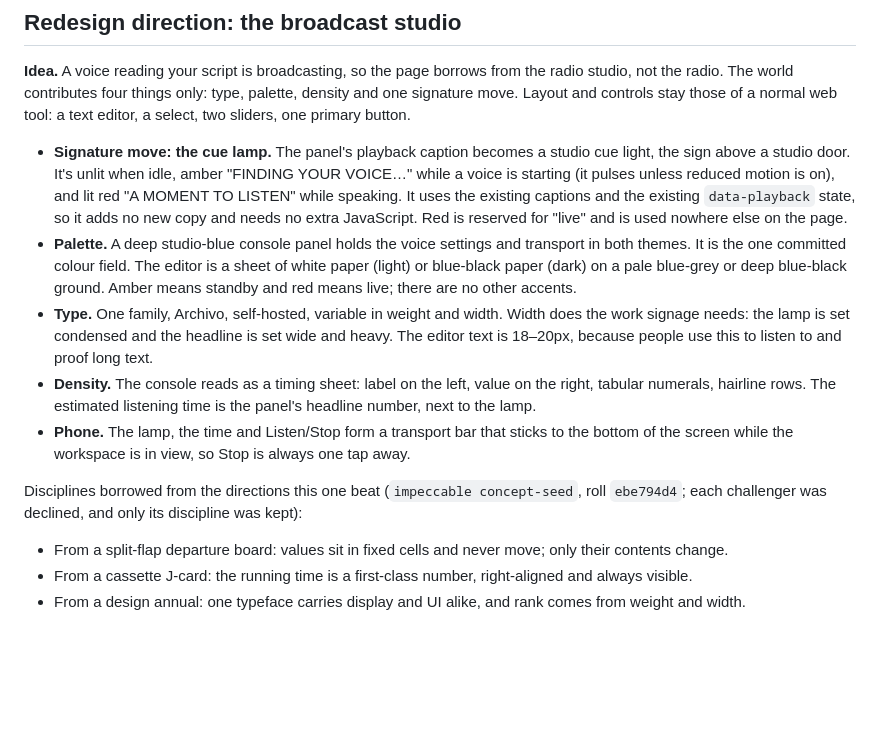
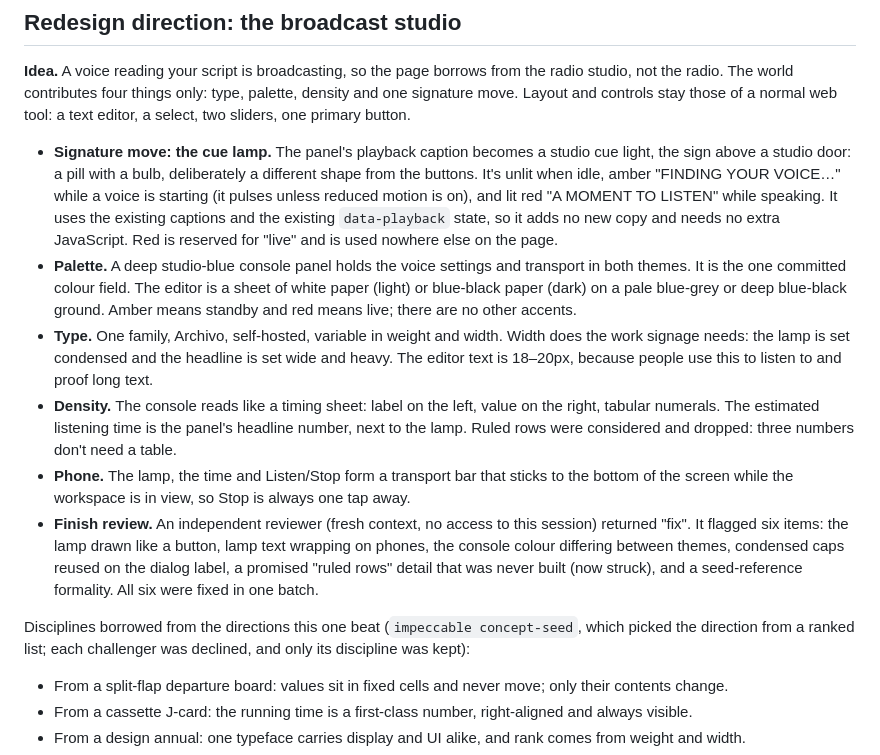
Before and after one commit to AdamDruszad/text-to-speech-converter, a Markdown page: AUDIT.md, the part around the change. Rendered like a GitHub page; blank space fills up the shorter version.

Commit message:
docs: record the finish review and the lamp/console changes
Co-Authored-By: Claude Opus 5.5 <noreply@anthropic.com>

```diff
--- a/AUDIT.md
+++ b/AUDIT.md
@@ -40,13 +40,14 @@ Not changed on purpose: the empty-text check still opens the modal dialog. Its f
 
 **Idea.** A voice reading your script is broadcasting, so the page borrows from the radio studio, not the radio. The world contributes four things only: type, palette, density and one signature move. Layout and controls stay those of a normal web tool: a text editor, a select, two sliders, one primary button.
 
-- **Signature move: the cue lamp.** The panel's playback caption becomes a studio cue light, the sign above a studio door. It's unlit when idle, amber "FINDING YOUR VOICE…" while a voice is starting (it pulses unless reduced motion is on), and lit red "A MOMENT TO LISTEN" while speaking. It uses the existing captions and the existing `data-playback` state, so it adds no new copy and needs no extra JavaScript. Red is reserved for "live" and is used nowhere else on the page.
+- **Signature move: the cue lamp.** The panel's playback caption becomes a studio cue light, the sign above a studio door: a pill with a bulb, deliberately a different shape from the buttons. It's unlit when idle, amber "FINDING YOUR VOICE…" while a voice is starting (it pulses unless reduced motion is on), and lit red "A MOMENT TO LISTEN" while speaking. It uses the existing captions and the existing `data-playback` state, so it adds no new copy and needs no extra JavaScript. Red is reserved for "live" and is used nowhere else on the page.
 - **Palette.** A deep studio-blue console panel holds the voice settings and transport in both themes. It is the one committed colour field. The editor is a sheet of white paper (light) or blue-black paper (dark) on a pale blue-grey or deep blue-black ground. Amber means standby and red means live; there are no other accents.
 - **Type.** One family, Archivo, self-hosted, variable in weight and width. Width does the work signage needs: the lamp is set condensed and the headline is set wide and heavy. The editor text is 18–20px, because people use this to listen to and proof long text.
-- **Density.** The console reads as a timing sheet: label on the left, value on the right, tabular numerals, hairline rows. The estimated listening time is the panel's headline number, next to the lamp.
+- **Density.** The console reads like a timing sheet: label on the left, value on the right, tabular numerals. The estimated listening time is the panel's headline number, next to the lamp. Ruled rows were considered and dropped: three numbers don't need a table.
 - **Phone.** The lamp, the time and Listen/Stop form a transport bar that sticks to the bottom of the screen while the workspace is in view, so Stop is always one tap away.
+- **Finish review.** An independent reviewer (fresh context, no access to this session) returned "fix". It flagged six items: the lamp drawn like a button, lamp text wrapping on phones, the console colour differing between themes, condensed caps reused on the dialog label, a promised "ruled rows" detail that was never built (now struck), and a seed-reference formality. All six were fixed in one batch.
 
-Disciplines borrowed from the directions this one beat (`impeccable concept-seed`, roll `ebe794d4`; each challenger was declined, and only its discipline was kept):
+Disciplines borrowed from the directions this one beat (`impeccable concept-seed`, which picked the direction from a ranked list; each challenger was declined, and only its discipline was kept):
 
 - From a split-flap departure board: values sit in fixed cells and never move; only their contents change.
 - From a cassette J-card: the running time is a first-class number, right-aligned and always visible.
```
Also changed, not shown: DESIGN.md (+11 -10 lines).
